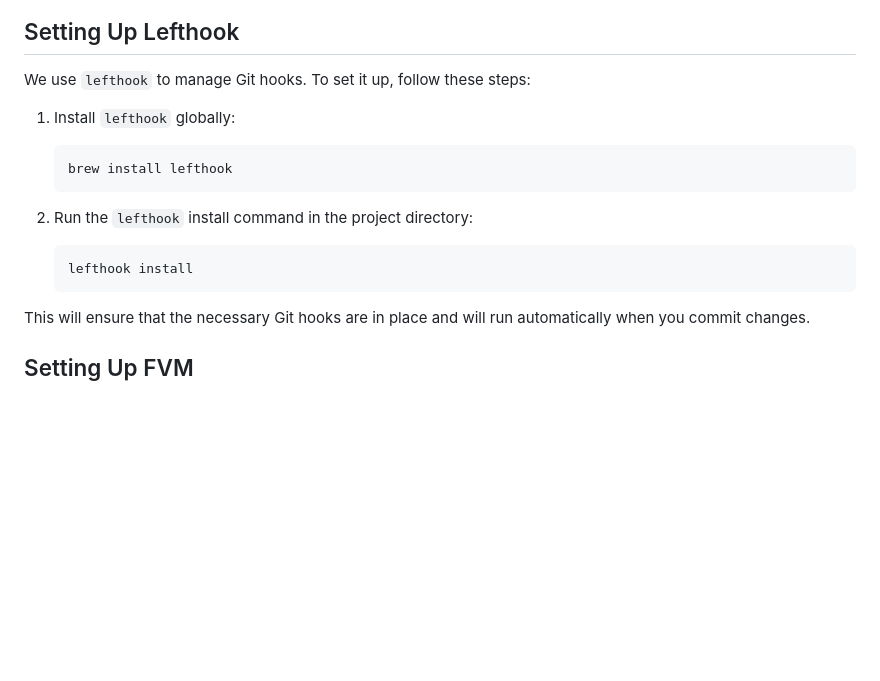
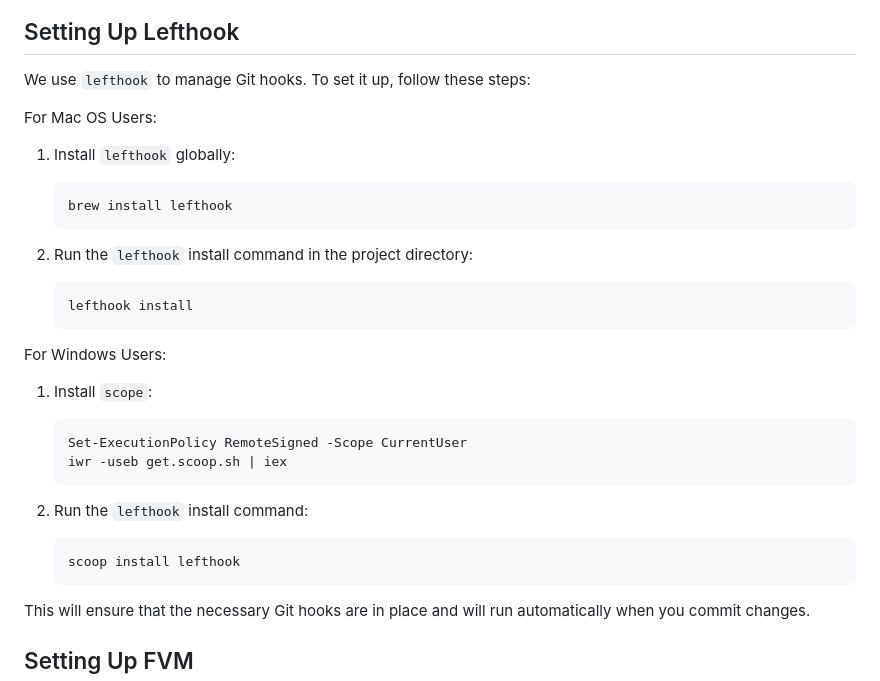
Before and after one commit to zxcvbnmmohd/OperanceDataTable, a Markdown page: CONTRIBUTING.md, the part around the change. Rendered like a GitHub page; blank space fills up the shorter version.

Commit message:
Update CONTRIBUTING.md
Made sure windows users can install LeftHook

````diff
--- a/CONTRIBUTING.md
+++ b/CONTRIBUTING.md
@@ -26,6 +26,8 @@ requests:
 ## Setting Up Lefthook
 We use `lefthook` to manage Git hooks. To set it up, follow these steps:
 
+For Mac OS Users:
+
 1. Install `lefthook` globally:
     ```shell
     brew install lefthook
@@ -35,6 +37,19 @@ We use `lefthook` to manage Git hooks. To set it up, follow these steps:
     ```shell
     lefthook install
     ```
+
+For Windows Users:
+
+1. Install `scope`:
+   ```shell
+   Set-ExecutionPolicy RemoteSigned -Scope CurrentUser
+   iwr -useb get.scoop.sh | iex
+   ```
+
+2. Run the `lefthook` install command:
+   ```shell
+   scoop install lefthook
+   ```
 
 This will ensure that the necessary Git hooks are in place and will run automatically when you
 commit changes.
````
